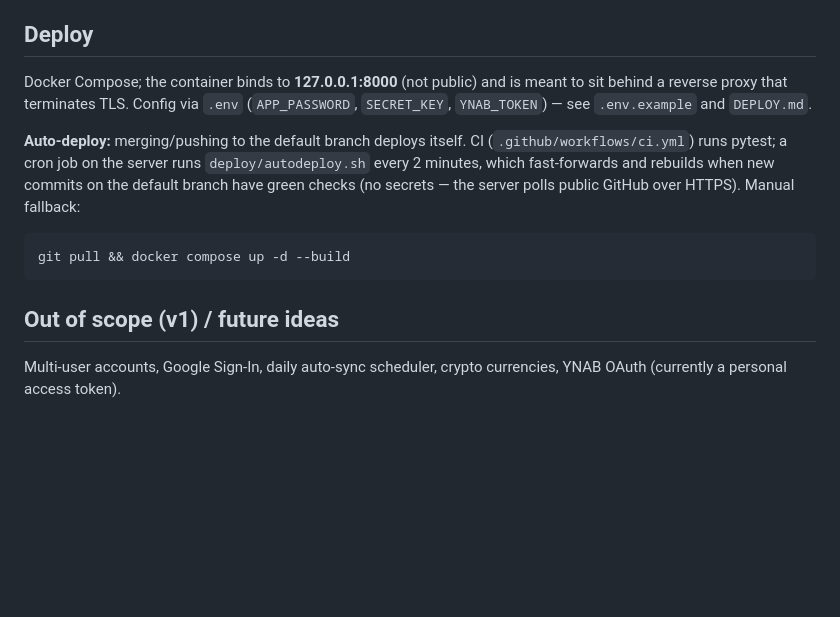
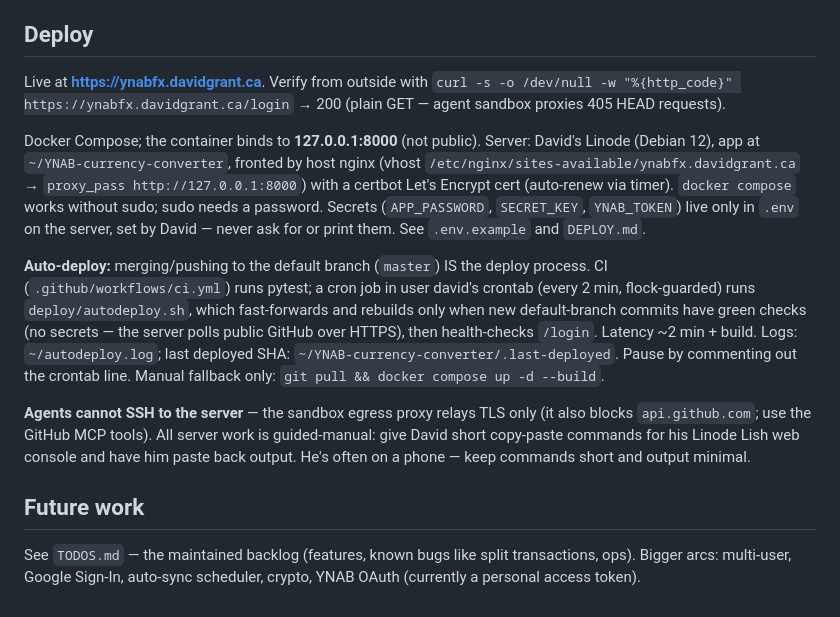
Before and after one commit to dgrant/YNAB-currency-converter, a Markdown page: CLAUDE.md, the part around the change. Rendered like a GitHub page; blank space fills up the shorter version.

Commit message:
CLAUDE.md: record live URL, server layout, autodeploy paths, agent constraints
Fold the durable parts of the session handoff notes into the Deploy
section so future sessions don't need them re-supplied; point future
work at TODOS.md.

Co-Authored-By: Claude Fable 5 <noreply@anthropic.com>
Claude-Session: https://claude.ai/code/session_01PXxMBRrpAX1MinNvR6w8S9

````diff
--- a/CLAUDE.md
+++ b/CLAUDE.md
@@ -60,22 +60,37 @@ servers (see `tests/` and `test_app_flow.py`).
 
 ## Deploy
 
-Docker Compose; the container binds to **127.0.0.1:8000** (not public) and is
-meant to sit behind a reverse proxy that terminates TLS. Config via `.env`
-(`APP_PASSWORD`, `SECRET_KEY`, `YNAB_TOKEN`) — see `.env.example` and
-`DEPLOY.md`.
+Live at **https://ynabfx.davidgrant.ca**. Verify from outside with
+`curl -s -o /dev/null -w "%{http_code}" https://ynabfx.davidgrant.ca/login`
+→ 200 (plain GET — agent sandbox proxies 405 HEAD requests).
 
-**Auto-deploy:** merging/pushing to the default branch deploys itself. CI
-(`.github/workflows/ci.yml`) runs pytest; a cron job on the server runs
-`deploy/autodeploy.sh` every 2 minutes, which fast-forwards and rebuilds when
-new commits on the default branch have green checks (no secrets — the server
-polls public GitHub over HTTPS). Manual fallback:
+Docker Compose; the container binds to **127.0.0.1:8000** (not public).
+Server: David's Linode (Debian 12), app at `~/YNAB-currency-converter`,
+fronted by host nginx (vhost `/etc/nginx/sites-available/ynabfx.davidgrant.ca`
+→ `proxy_pass http://127.0.0.1:8000`) with a certbot Let's Encrypt cert
+(auto-renew via timer). `docker compose` works without sudo; sudo needs a
+password. Secrets (`APP_PASSWORD`, `SECRET_KEY`, `YNAB_TOKEN`) live only in
+`.env` on the server, set by David — never ask for or print them. See
+`.env.example` and `DEPLOY.md`.
 
-```bash
-git pull && docker compose up -d --build
-```
+**Auto-deploy:** merging/pushing to the default branch (`master`) IS the
+deploy process. CI (`.github/workflows/ci.yml`) runs pytest; a cron job in
+user david's crontab (every 2 min, flock-guarded) runs `deploy/autodeploy.sh`,
+which fast-forwards and rebuilds only when new default-branch commits have
+green checks (no secrets — the server polls public GitHub over HTTPS), then
+health-checks `/login`. Latency ~2 min + build. Logs: `~/autodeploy.log`;
+last deployed SHA: `~/YNAB-currency-converter/.last-deployed`. Pause by
+commenting out the crontab line. Manual fallback only:
+`git pull && docker compose up -d --build`.
 
-## Out of scope (v1) / future ideas
+**Agents cannot SSH to the server** — the sandbox egress proxy relays TLS
+only (it also blocks `api.github.com`; use the GitHub MCP tools). All server
+work is guided-manual: give David short copy-paste commands for his Linode
+Lish web console and have him paste back output. He's often on a phone —
+keep commands short and output minimal.
 
-Multi-user accounts, Google Sign-In, daily auto-sync scheduler, crypto
-currencies, YNAB OAuth (currently a personal access token).
+## Future work
+
+See `TODOS.md` — the maintained backlog (features, known bugs like split
+transactions, ops). Bigger arcs: multi-user, Google Sign-In, auto-sync
+scheduler, crypto, YNAB OAuth (currently a personal access token).
````
